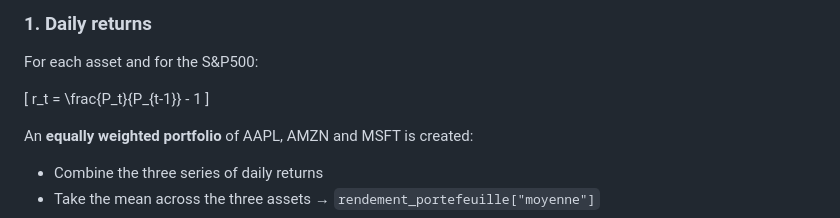
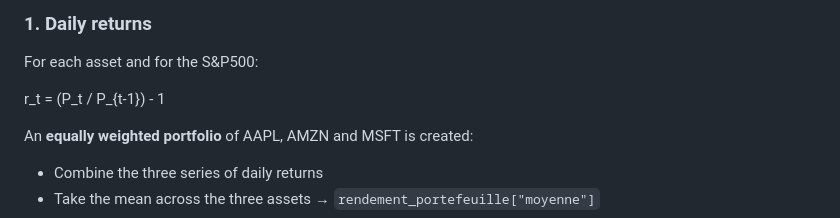
Before and after one commit to krjgmxh2ry-byte/Final_DataProjet_Github, a Markdown page: README.md, the part around the change. GitHub-like rendering.

```diff
--- a/README.md
+++ b/README.md
@@ -39,9 +39,7 @@ Starting from daily closing prices, the notebook builds several intermediate obj
 
 For each asset and for the S&P500:
 
-\[
-r_t = \frac{P_t}{P_{t-1}} - 1
-\]
+r_t = (P_t / P_{t-1}) - 1
 
 An **equally weighted portfolio** of AAPL, AMZN and MSFT is created:
 
```
